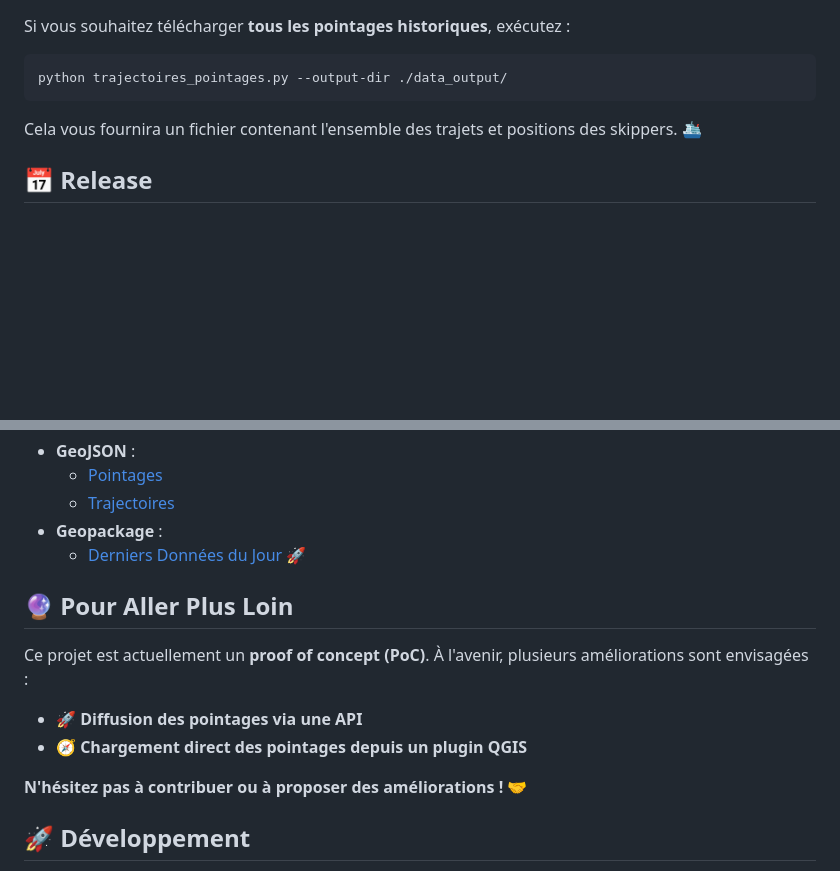
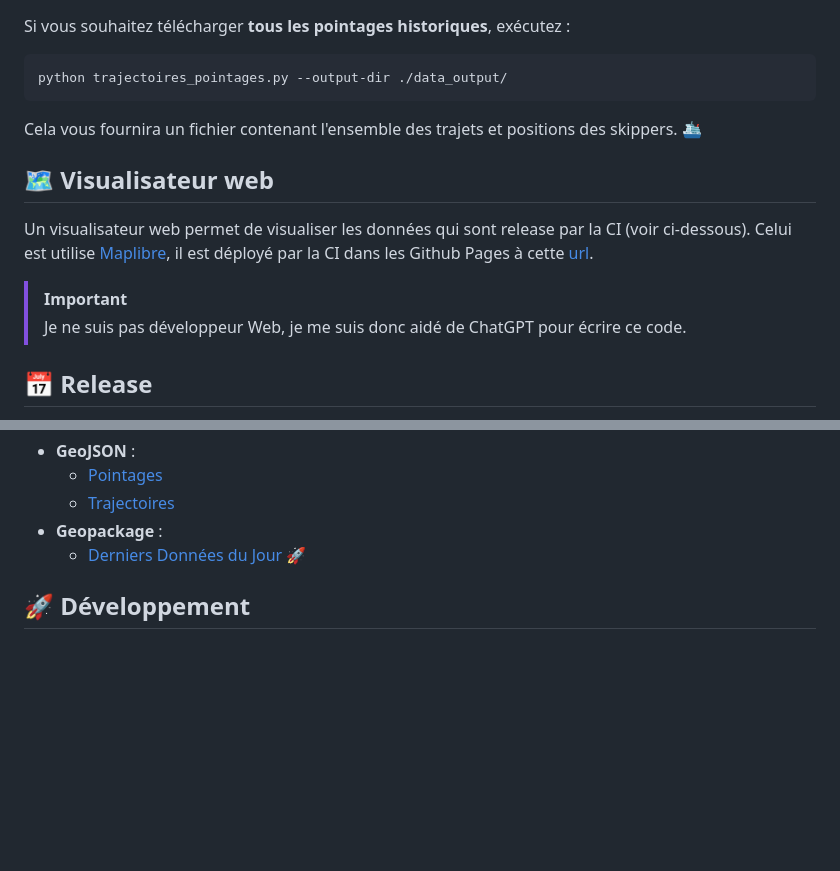
Before and after one commit to florentfougeres/Vendee-Globe-2024, a Markdown page: README.md, 2 parts joined by grey strips. GitHub-like rendering; blank space fills up the shorter version.

Commit message:
readme: ajout de la section visualisateur web

```diff
--- a/README.md
+++ b/README.md
@@ -39,6 +39,13 @@ python trajectoires_pointages.py --output-dir ./data_output/
 
 Cela vous fournira un fichier contenant l'ensemble des trajets et positions des skippers. 🛳️
 
+## 🗺️ Visualisateur web
+
+Un visualisateur web permet de visualiser les données qui sont release par la CI (voir ci-dessous). Celui est utilise [Maplibre](https://maplibre.org/), il est déployé par la CI dans les Github Pages à cette [url](https://florentfgrs.github.io/Vendee-Globe-2024/).
+
+> [!IMPORTANT]
+> Je ne suis pas développeur Web, je me suis donc aidé de ChatGPT pour écrire ce code.
+
 ## 📅 Release
 
 Chaque jour à **3h30, 7h30, 11h30, 15h30, 19h30 et 23h30**, un processus **CI/CD** exécute le script `trajectoires_pointages.py` pour :
@@ -54,15 +61,6 @@ Chaque jour à **3h30, 7h30, 11h30, 15h30, 19h30 et 23h30**, un processus **CI/C
 - **Geopackage** :
   - [Derniers Données du Jour](https://github.com/florentfgrs/Vendee-Globe-2024/releases/download/latest/latest_data.gpkg) 🚀
 
-## 🔮 Pour Aller Plus Loin
-
-Ce projet est actuellement un **proof of concept (PoC)**. À l'avenir, plusieurs améliorations sont envisagées :
-
-- 🚀 **Diffusion des pointages via une API**
-- 🧭 **Chargement direct des pointages depuis un plugin QGIS**
-
-**N'hésitez pas à contribuer ou à proposer des améliorations !** 🤝
-
 ## 🚀 Développement
 
 Dans ce projet, les **pre-commit** sont utilisés. Pour mettre en place votre environnement de développement, il faut donc effectuer les opérations suivantes (dans votre `venv`) :
```
